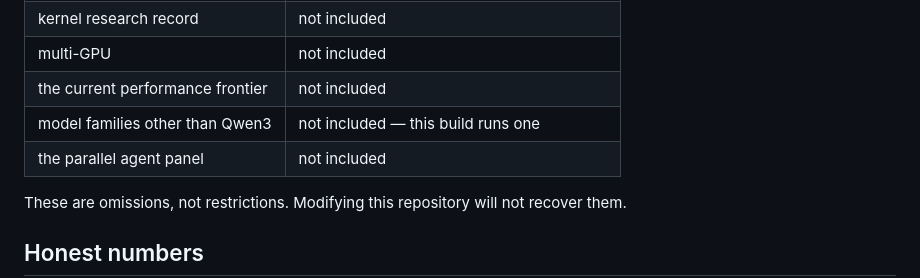
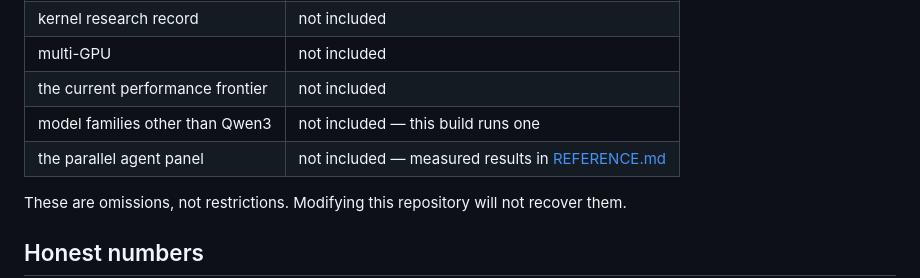
Before and after one commit to Questeria/HIVE-Limited, a Markdown page: README.md, the part around the change. Drawn GitHub-style.

```diff
--- a/README.md
+++ b/README.md
@@ -88,7 +88,7 @@ they are not reproducible here.
 | multi-GPU | not included |
 | the current performance frontier | not included |
 | model families other than Qwen3 | not included — this build runs one |
-| the parallel agent panel | not included |
+| the parallel agent panel | not included — measured results in [REFERENCE.md](REFERENCE.md) |
 
 These are omissions, not restrictions. Modifying this repository will not recover
 them.
```
Also changed, not shown: REFERENCE.md (+40 -0 lines).
